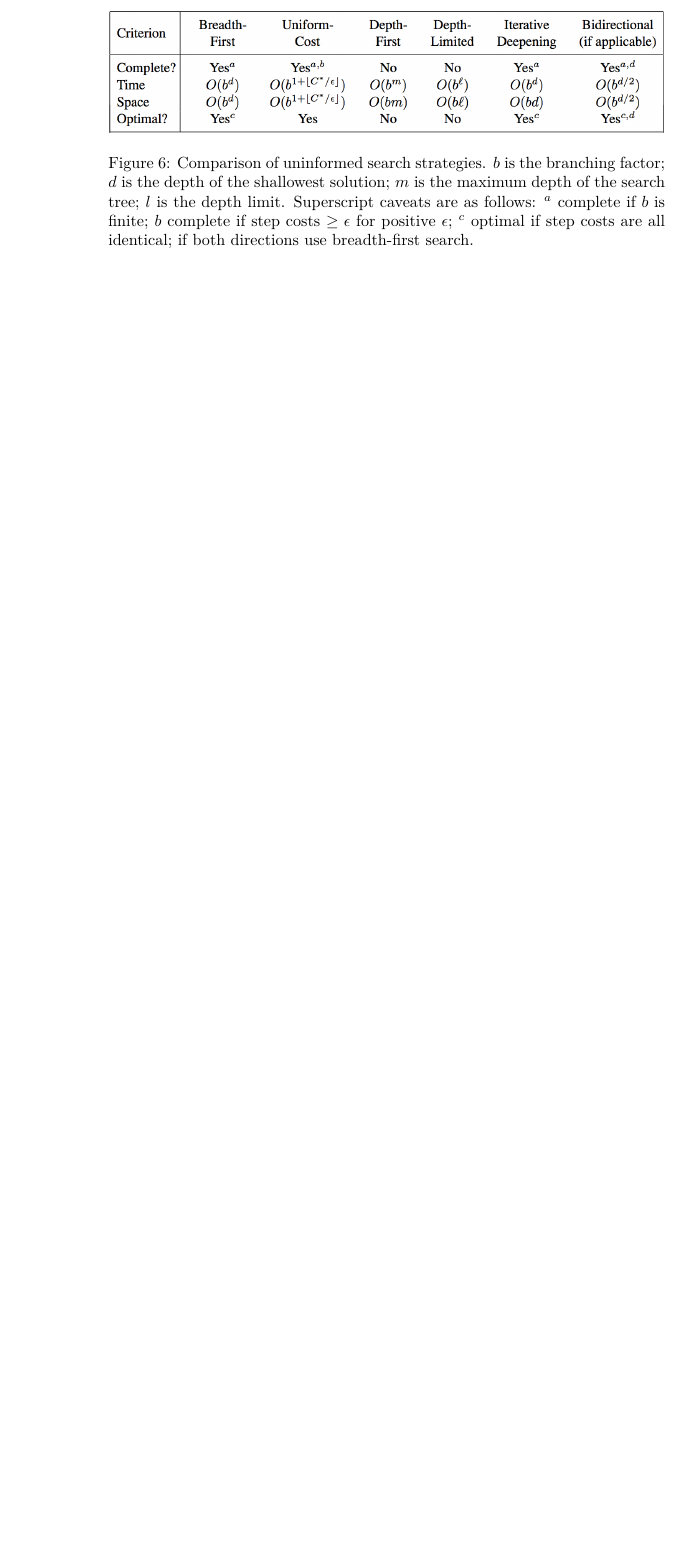
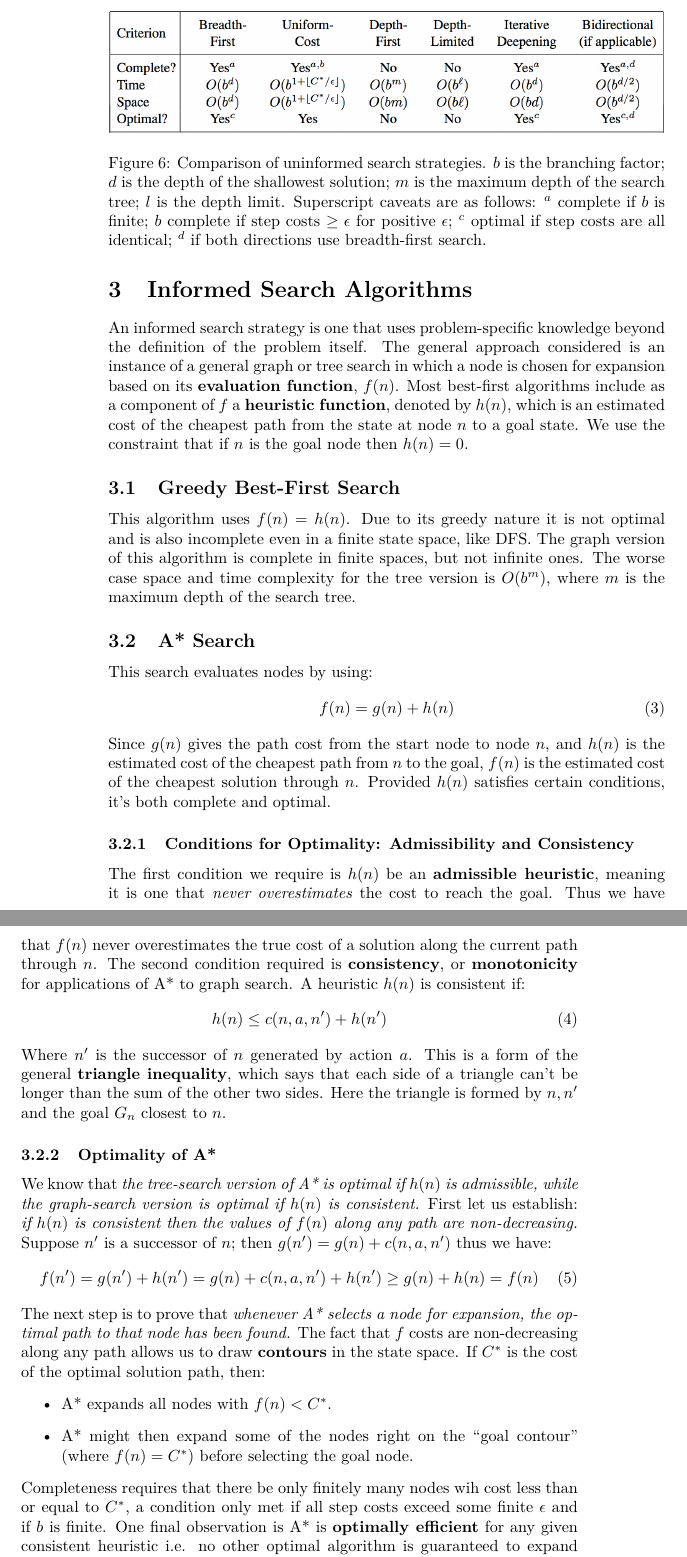
Before and after one commit to ammarc/AI-Notes, a LaTeX document (Notes.tex): part of page 8 of 8 before the commit and two parts of pages 8 and 9 of 9 after it, the two joined at a grey line, cut so that both start at the same text, the shorter picture padded with empty space. Compiled offline with pdfLaTeX.

Commit message:
Adding A* search

```diff
--- a/Notes.tex
+++ b/Notes.tex
@@ -2,6 +2,7 @@
 \usepackage{lmodern}
 \usepackage{listings}
 \usepackage{amsmath}
+\usepackage{amssymb}
 \usepackage{graphicx}
 \title{Artificial Intelligence}
 \date{}
@@ -247,6 +248,68 @@ are bounded by size of the state space.
   of the search tree; \(l\) is the depth limit. Superscript caveats are as follows:
   \(^a\) complete if \(b\) is finite; \(b\) complete if step costs \(\geq \epsilon\)
    for positive \(\epsilon\); \(^c\) optimal if step costs are all identical;
-  if both directions use breadth-first search.}
+  \(^d\) if both directions use breadth-first search.}
   \label{fig:comparison}
 \end{figure}
+
+\section{Informed Search Algorithms}
+An informed search strategy is one that uses problem-specific knowledge beyond
+the definition of the problem itself. The general approach considered is an
+instance of a general graph or tree search in which a node is chosen for
+expansion based on its \textbf{evaluation function}, \(f(n)\). Most best-first
+algorithms include as a component of \(f\) a \textbf{heuristic function},
+denoted by \(h(n)\), which is an estimated cost of the cheapest path from
+the state at node \(n\) to a goal state. We use the constraint that if \(n\)
+is the goal node then \(h(n) = 0\).
+\subsection{Greedy Best-First Search}
+This algorithm uses \(f(n) = h(n)\). Due to its greedy nature it is not
+optimal and is also incomplete even in a finite state space, like DFS. The graph
+version of this algorithm is complete in finite spaces, but not infinite ones.
+The worse case space and time complexity for the tree version is \(O(b^m)\),
+where \(m\) is the maximum depth of the search tree.
+\subsection{A* Search}
+This search evaluates nodes by using:
+\begin{equation}
+        f(n) = g(n) + h(n)
+\end{equation}
+Since \(g(n)\) gives the path cost from the start node to node \(n\), and
+\(h(n)\) is the estimated cost of the cheapest path from \(n\) to the goal,
+\(f(n)\) is the estimated cost of the cheapest solution through \(n\). Provided
+\(h(n)\) satisfies certain conditions, it's both complete and optimal.
+\subsubsection{Conditions for Optimality: Admissibility and Consistency}
+The first condition we require is \(h(n)\) be an \textbf{admissible heuristic},
+meaning it is one that \emph{never overestimates} the cost to reach the goal.
+Thus we have that \(f(n)\) never overestimates the true cost of a solution along
+the current path through \(n\). The second condition required is
+\textbf{consistency}, or \textbf{monotonicity} for applications of A* to graph
+search. A heuristic \(h(n)\) is consistent if:
+\begin{equation}
+        h(n) \leq c(n,a,n') + h(n')
+\end{equation}
+Where \(n'\) is the successor of \(n\) generated by action \(a\). This is a form
+of the general \textbf{triangle inequality}, which says that each side of a
+triangle can't be longer than the sum of the other two sides. Here the triangle
+is formed by \(n, n'\) and the goal \(G_n\) closest to \(n\).
+\subsubsection{Optimality of A*}
+We know that \emph{the tree-search version of A* is optimal if \(h(n)\) is
+admissible, while the graph-search version is optimal if \(h(n)\) is consistent.}
+First let us establish: \emph{if \(h(n)\) is consistent then the values of
+\(f(n)\) along any path are non-decreasing.} Suppose \(n'\) is a successor of
+\(n\); then \(g(n') = g(n) + c(n,a,n')\) thus we have:
+\begin{equation}
+        f(n') = g(n') + h(n') = g(n) + c(n,a,n') + h(n') \geq g(n) + h(n) = f(n)
+\end{equation}
+The next step is to prove that \emph{whenever A* selects a node for expansion,
+the optimal path to that node has been found.} The fact that \(f\) costs are
+non-decreasing along any path allows us to draw \textbf{contours} in the state
+space. If \(C^*\) is the cost of the optimal solution path, then:
+\begin{itemize}
+        \item A* expands all nodes with \(f(n) < C^*\).
+        \item A* might then expand some of the nodes right on the ``goal contour''
+              (where \(f(n) = C^*)\) before selecting the goal node.
+\end{itemize}
+Completeness requires that there be only finitely many nodes wih cost less than
+or equal to \(C^*\), a condition only met if all step costs exceed some finite
+\(\epsilon\) and if \(b\) is finite. One final observation is A* is
+\textbf{optimally efficient} for any given consistent heuristic i.e. no other
+optimal algorithm is guaranteed to expand fewer nodes than A* because any
```
Also changed, not shown: Notes.pdf, bfs.png, Notes.tex (12 more changed lines), 2 other files.
